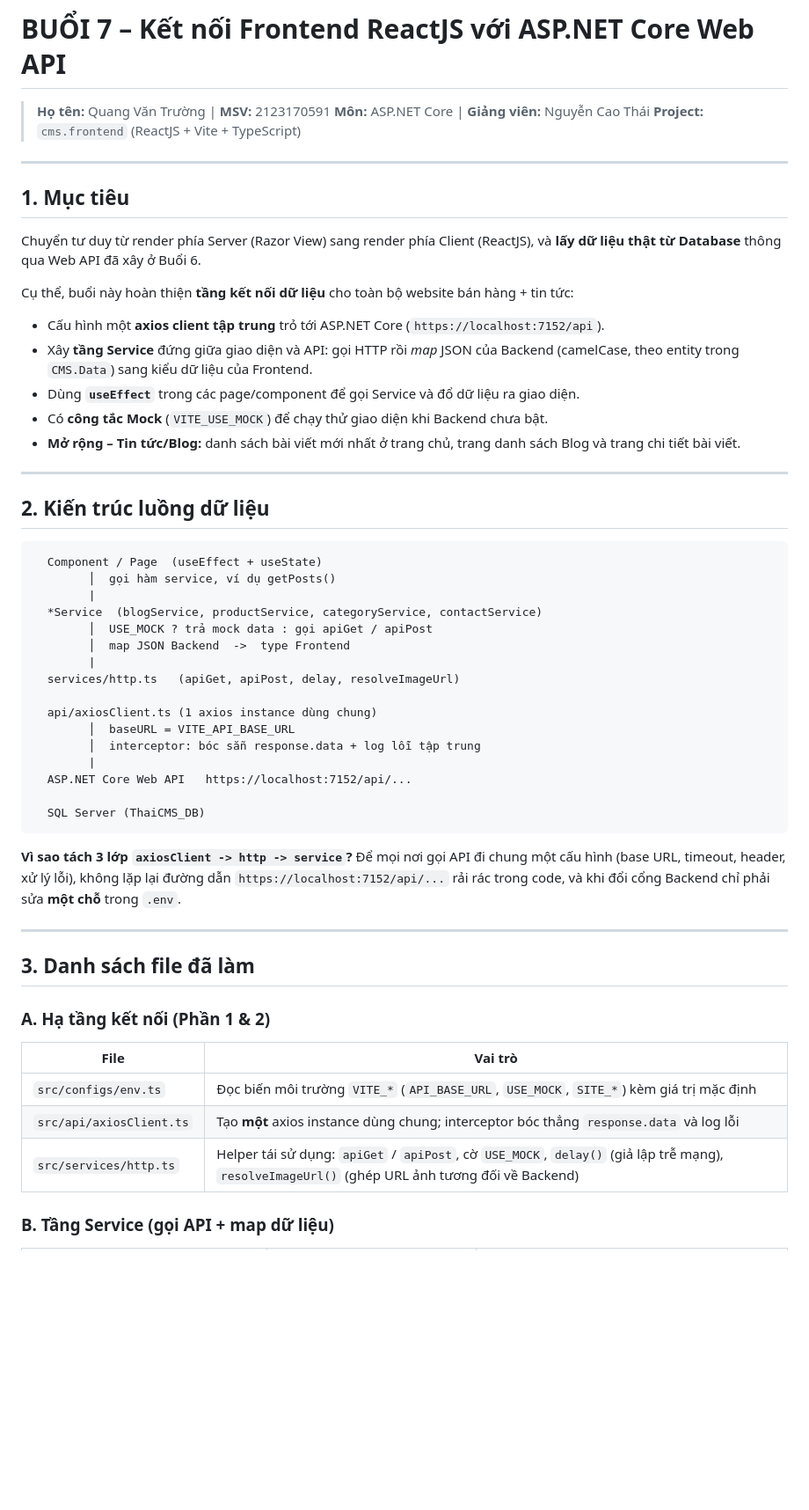
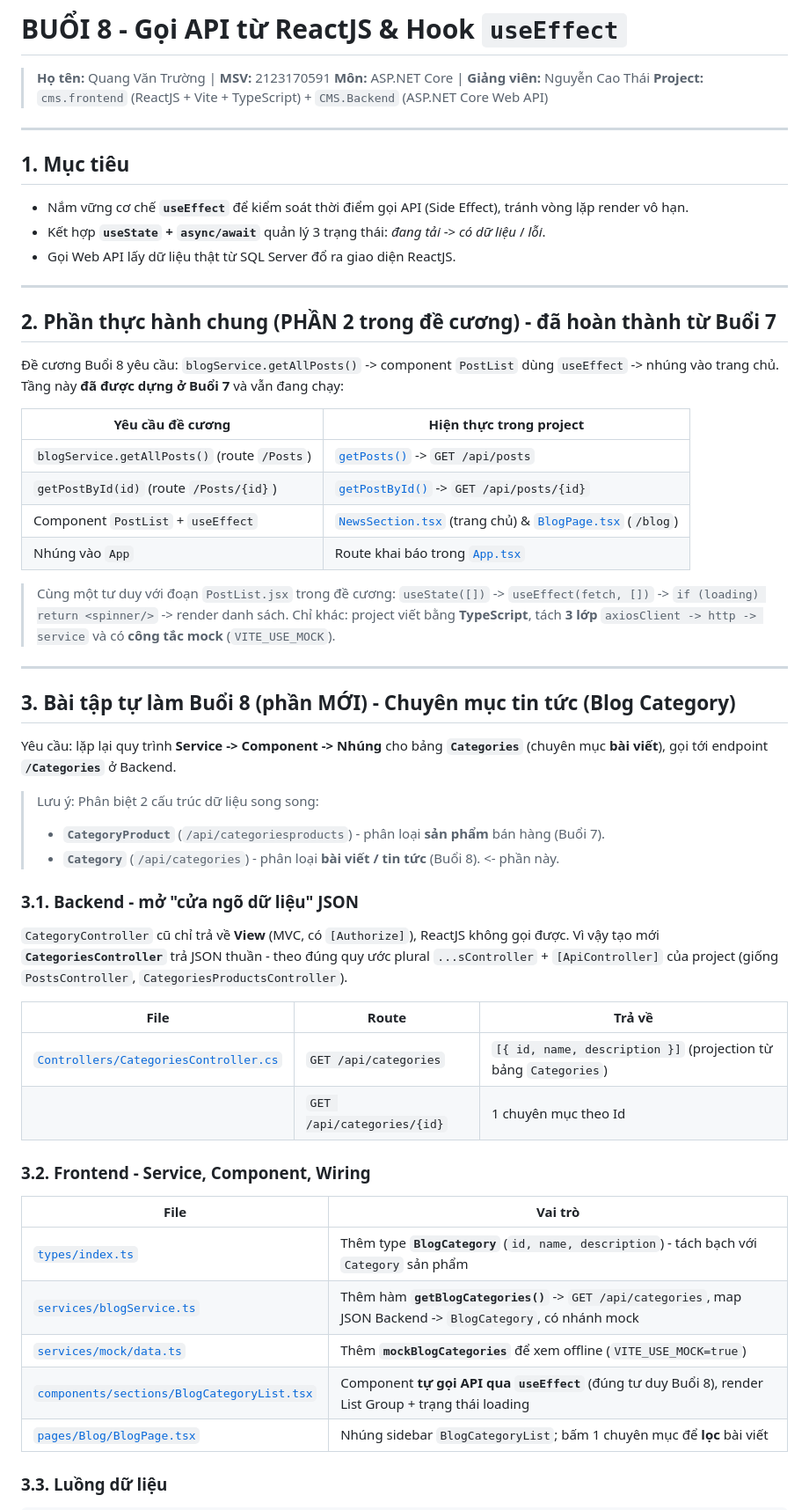
Before and after one commit to Truongdzai/QuangVanTruong_2123170591_ASP.NET, a Markdown page: README.md, the part around one of its changes. Shown at 88% size. Rendered like a GitHub page; blank space fills up the shorter version.

Commit message:
Revise README for Buổi 8 API integration with ReactJS

````diff
--- a/README.md
+++ b/README.md
@@ -1,65 +1,66 @@
-# BUỔI 7 – Kết nối Frontend ReactJS với ASP.NET Core Web API
+# BUỔI 8 - Gọi API từ ReactJS & Hook `useEffect`
 
 > **Họ tên:** Quang Văn Trường | **MSV:** 2123170591
 > **Môn:** ASP.NET Core | **Giảng viên:** Nguyễn Cao Thái
-> **Project:** `cms.frontend` (ReactJS + Vite + TypeScript)
+> **Project:** `cms.frontend` (ReactJS + Vite + TypeScript) + `CMS.Backend` (ASP.NET Core Web API)
 
 ---
 
 ## 1. Mục tiêu
 
-Chuyển tư duy từ render phía Server (Razor View) sang render phía Client (ReactJS),
-và **lấy dữ liệu thật từ Database** thông qua Web API đã xây ở Buổi 6.
-
-Cụ thể, buổi này hoàn thiện **tầng kết nối dữ liệu** cho toàn bộ website bán hàng + tin tức:
-
-- Cấu hình một **axios client tập trung** trỏ tới ASP.NET Core (`https://localhost:7152/api`).
-- Xây **tầng Service** đứng giữa giao diện và API: gọi HTTP rồi *map* JSON của Backend
-  (camelCase, theo entity trong `CMS.Data`) sang kiểu dữ liệu của Frontend.
-- Dùng **`useEffect`** trong các page/component để gọi Service và đổ dữ liệu ra giao diện.
-- Có **công tắc Mock** (`VITE_USE_MOCK`) để chạy thử giao diện khi Backend chưa bật.
-- **Mở rộng – Tin tức/Blog:** danh sách bài viết mới nhất ở trang chủ, trang danh sách Blog
-  và trang chi tiết bài viết.
+- Nắm vững cơ chế **`useEffect`** để kiểm soát thời điểm gọi API (Side Effect), tránh vòng lặp render vô hạn.
+- Kết hợp **`useState` + `async/await`** quản lý 3 trạng thái: *đang tải* -> *có dữ liệu* / *lỗi*.
+- Gọi Web API lấy dữ liệu thật từ SQL Server đổ ra giao diện ReactJS.
 
 ---
 
-## 2. Kiến trúc luồng dữ liệu
+## 2. Phần thực hành chung (PHẦN 2 trong đề cương) - đã hoàn thành từ Buổi 7
 
-```
-  Component / Page  (useEffect + useState)
-        │  gọi hàm service, ví dụ getPosts()
-        |
-  *Service  (blogService, productService, categoryService, contactService)
-        │  USE_MOCK ? trả mock data : gọi apiGet / apiPost
-        │  map JSON Backend  ->  type Frontend
-        |
-  services/http.ts   (apiGet, apiPost, delay, resolveImageUrl)
+Đề cương Buổi 8 yêu cầu: `blogService.getAllPosts()` -> component `PostList` dùng `useEffect` -> nhúng vào trang chủ.
+Tầng này **đã được dựng ở Buổi 7** và vẫn đang chạy:
 
-  api/axiosClient.ts (1 axios instance dùng chung)
-        │  baseURL = VITE_API_BASE_URL
-        │  interceptor: bóc sẵn response.data + log lỗi tập trung
-        |
-  ASP.NET Core Web API   https://localhost:7152/api/...
+| Yêu cầu đề cương | Hiện thực trong project |
+|------------------|-------------------------|
+| `blogService.getAllPosts()` (route `/Posts`) | [`getPosts()`](src/services/blogService.ts) -> `GET /api/posts` |
+| `getPostById(id)` (route `/Posts/{id}`) | [`getPostById()`](src/services/blogService.ts) -> `GET /api/posts/{id}` |
+| Component `PostList` + `useEffect` | [`NewsSection.tsx`](src/components/sections/NewsSection.tsx) (trang chủ) & [`BlogPage.tsx`](src/pages/Blog/BlogPage.tsx) (`/blog`) |
+| Nhúng vào `App` | Route khai báo trong [`App.tsx`](src/App.tsx) |
 
-  SQL Server (ThaiCMS_DB)
-```
-
-**Vì sao tách 3 lớp `axiosClient -> http -> service`?**
-Để mọi nơi gọi API đi chung một cấu hình (base URL, timeout, header, xử lý lỗi),
-không lặp lại đường dẫn `https://localhost:7152/api/...` rải rác trong code,
-và khi đổi cổng Backend chỉ phải sửa **một chỗ** trong `.env`.
+> Cùng một tư duy với đoạn `PostList.jsx` trong đề cương: `useState([])` -> `useEffect(fetch, [])` ->
+> `if (loading) return <spinner/>` -> render danh sách. Chỉ khác: project viết bằng **TypeScript**,
+> tách **3 lớp** `axiosClient -> http -> service` và có **công tắc mock** (`VITE_USE_MOCK`).
 
 ---
 
-## 3. Danh sách file đã làm
+## 3. Bài tập tự làm Buổi 8 (phần MỚI) - Chuyên mục tin tức (Blog Category)
 
-### A. Hạ tầng kết nối (Phần 1 & 2)
+Yêu cầu: lặp lại quy trình **Service -> Component -> Nhúng** cho bảng **`Categories`** (chuyên mục **bài viết**),
+gọi tới endpoint **`/Categories`** ở Backend.
+
+> Lưu ý: Phân biệt 2 cấu trúc dữ liệu song song:
+> - **`CategoryProduct`** (`/api/categoriesproducts`) - phân loại **sản phẩm** bán hàng (Buổi 7).
+> - **`Category`** (`/api/categories`) - phân loại **bài viết / tin tức** (Buổi 8). <- phần này.
+
+### 3.1. Backend - mở "cửa ngõ dữ liệu" JSON
+
+`CategoryController` cũ chỉ trả về **View** (MVC, có `[Authorize]`), ReactJS không gọi được.
+Vì vậy tạo mới **`CategoriesController`** trả JSON thuần - theo đúng quy ước plural `...sController` +
+`[ApiController]` của project (giống `PostsController`, `CategoriesProductsController`).
+
+| File | Route | Trả về |
+|------|-------|--------|
+| [`Controllers/CategoriesController.cs`](../TruongCMS_Solution/CMS.Backend/Controllers/CategoriesController.cs) | `GET /api/categories` | `[{ id, name, description }]` (projection từ bảng `Categories`) |
+| | `GET /api/categories/{id}` | 1 chuyên mục theo Id |
+
+### 3.2. Frontend - Service, Component, Wiring
 
 | File | Vai trò |
 |------|---------|
-| `src/configs/env.ts` | Đọc biến môi trường `VITE_*` (`API_BASE_URL`, `USE_MOCK`, `SITE_*`) kèm giá trị mặc định |
-| `src/api/axiosClient.ts` | Tạo **một** axios instance dùng chung; interceptor bóc thẳng `response.data` và log lỗi |
-| `src/services/http.ts` | Helper tái sử dụng: `apiGet` / `apiPost`, cờ `USE_MOCK`, `delay()` (giả lập trễ mạng), `resolveImageUrl()` (ghép URL ảnh tương đối về Backend) |
+| [`types/index.ts`](src/types/index.ts) | Thêm type **`BlogCategory`** (`id, name, description`) - tách bạch với `Category` sản phẩm |
+| [`services/blogService.ts`](src/services/blogService.ts) | Thêm hàm **`getBlogCategories()`** -> `GET /api/categories`, map JSON Backend -> `BlogCategory`, có nhánh mock |
+| [`services/mock/data.ts`](src/services/mock/data.ts) | Thêm **`mockBlogCategories`** để xem offline (`VITE_USE_MOCK=true`) |
+| [`components/sections/BlogCategoryList.tsx`](src/components/sections/BlogCategoryList.tsx) | Component **tự gọi API qua `useEffect`** (đúng tư duy Buổi 8), render List Group + trạng thái loading |
+| [`pages/Blog/BlogPage.tsx`](src/pages/Blog/BlogPage.tsx) | Nhúng sidebar `BlogCategoryList`; bấm 1 chuyên mục để **lọc** bài viết |
 
-### B. Tầng Service (gọi API + map dữ liệu)
+### 3.3. Luồng dữ liệu
 
````
Also changed, not shown: other parts of README.md (+27 -87 lines).
